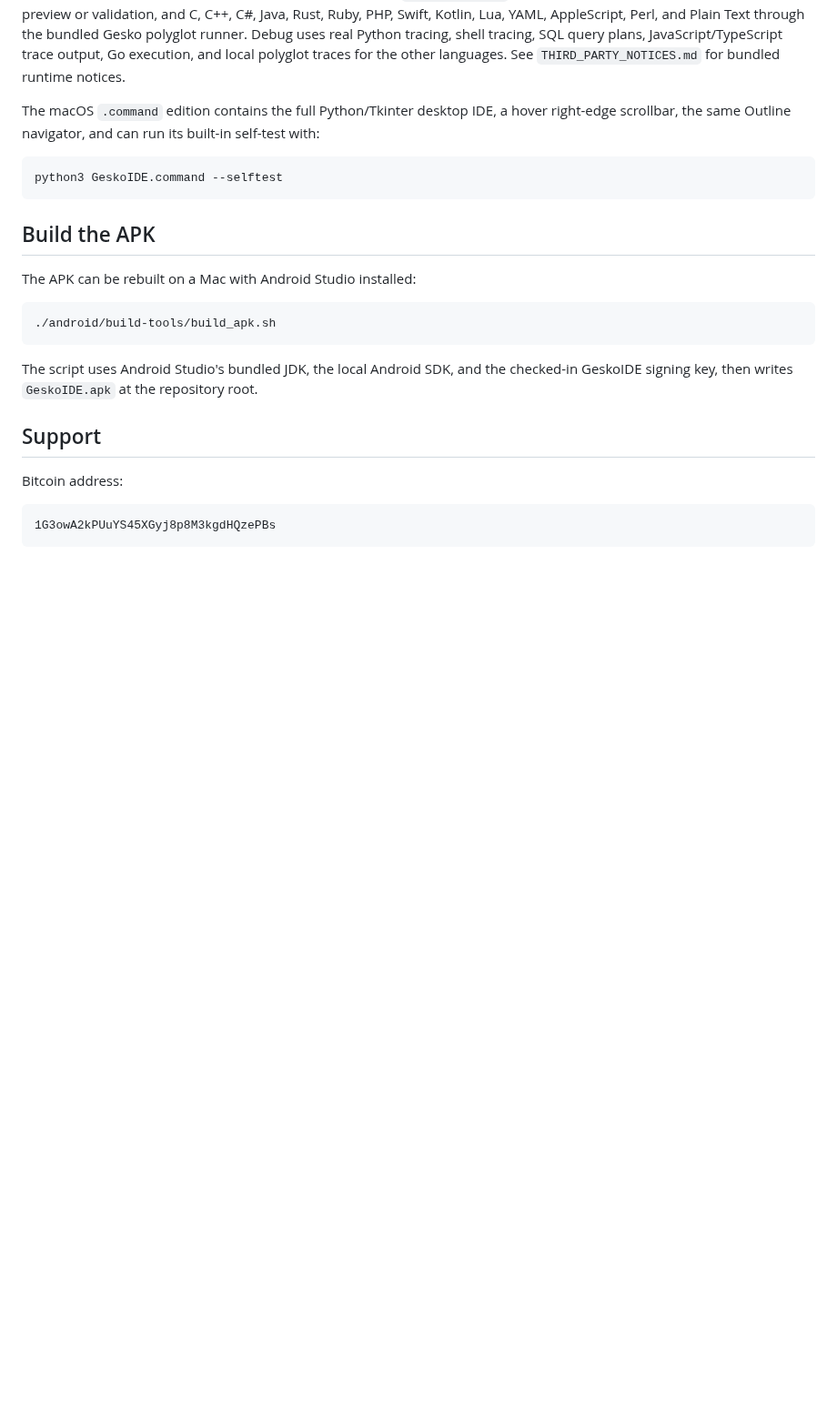
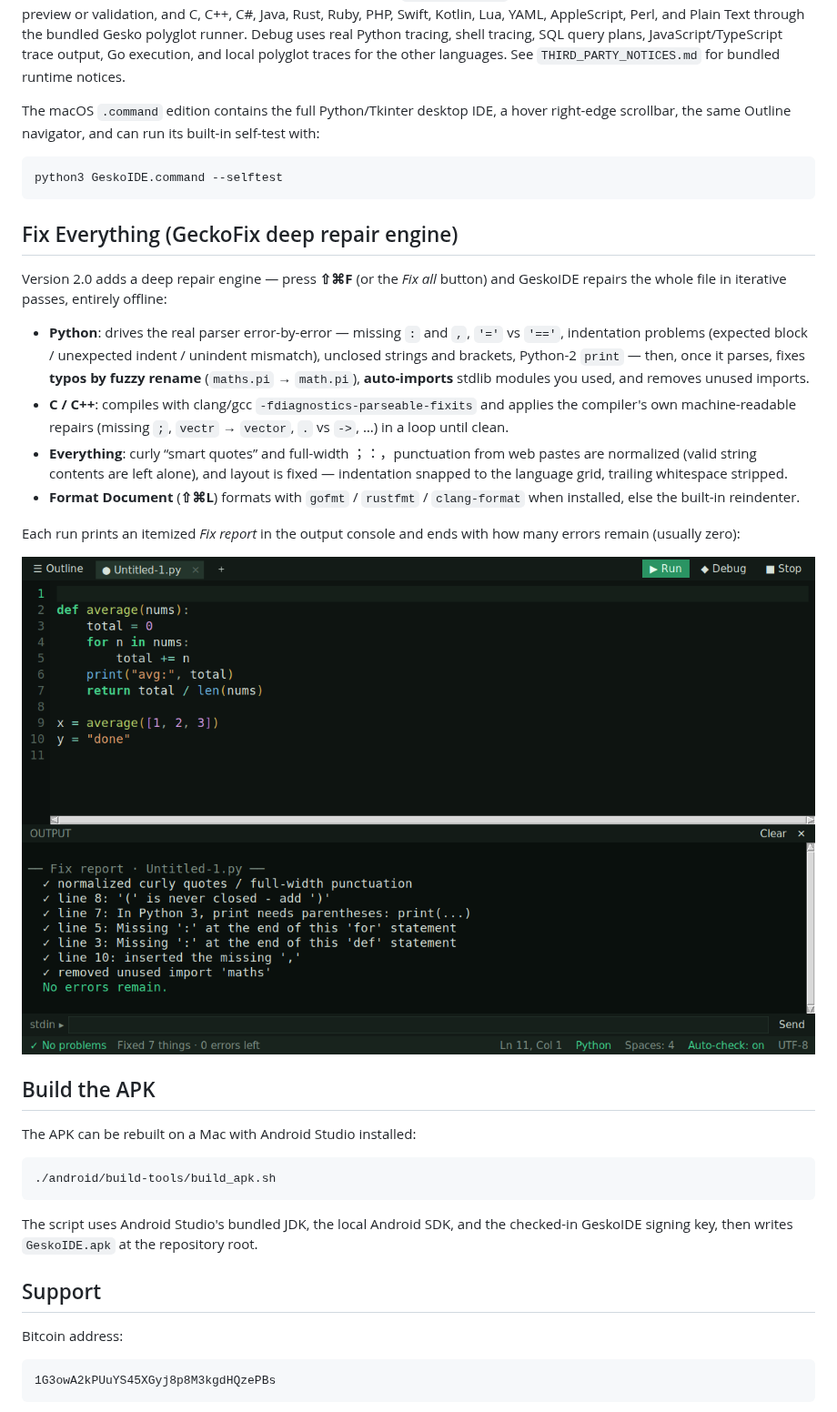
Before and after one commit to richardjiangs/GeckoIDE, a Markdown page: README.md, the part around the change. Shown at 91% size. Drawn GitHub-style; pictures changed too: docs/fixreport.png (added); blank space fills up the shorter version.

Commit message:
Add GeckoFix: deep multi-pass repair engine (Fix Everything + Format)
Built on top of the user's latest main (outline pane, Android build, Pages
site). The fixer now repairs whole files, not single lines - offline, no
APIs - by driving each language's own toolchain in iterative rounds:

- Python: parser-driven repair catalog dispatched on real SyntaxError
  messages - missing ':' and ',', '=' vs '==', expected-indented-block /
  unexpected-indent / unindent-mismatch (candidate repairs verified by
  re-parsing), unterminated strings, py2 print. Once parsing succeeds,
  semantic repairs run: typo renames via fuzzy match against defined
  names/builtins/stdlib, auto-import of used stdlib modules, unused-import
  removal.
- C/C++: compile with -fdiagnostics-parseable-fixits and apply the
  compiler's own machine-readable edits (missing ';', typo suggestions
  like vectr->vector) in a loop until clean.
- All languages: unicode punctuation normalization (curly quotes,
  full-width ;:, from web pastes; valid string contents protected) and
  layout repair - indentation snapped to the language grid (python
  reindent verified AST-identical; brace reindent for C-family), trailing
  whitespace stripped.
- Fix Everything runs on a background thread, prints an itemized fix
  report to the output console, and reports how many errors remain.
  Format Document (Shift-Cmd-L) uses gofmt/rustfmt/clang-format when
  installed, else the built-in reindenter.
- Pages copy of GeskoIDE.command updated so the site serves 2.0.0.

Torture test in the self-suite: an 8-error Python file (missing colons,
unclosed paren, py2 print, bad indent, missing comma, smart quotes,
unused import) is repaired to a compile-clean file in one call; a C++
file with a template typo and missing ';' likewise. Self-test grows to
44 cases. Bumped to 2.0.0.

Co-Authored-By: Claude Fable 5 <noreply@anthropic.com>
Claude-Session: https://claude.ai/code/session_01E1pT4313ZU43chAcNJZR1n

````diff
--- a/README.md
+++ b/README.md
@@ -32,6 +32,19 @@ The macOS `.command` edition contains the full Python/Tkinter desktop IDE, a hov
 python3 GeskoIDE.command --selftest
 ```
 
+## Fix Everything (GeckoFix deep repair engine)
+
+Version 2.0 adds a deep repair engine — press **⇧⌘F** (or the *Fix all* button) and GeskoIDE repairs the whole file in iterative passes, entirely offline:
+
+- **Python**: drives the real parser error-by-error — missing `:` and `,`, `'='` vs `'=='`, indentation problems (expected block / unexpected indent / unindent mismatch), unclosed strings and brackets, Python-2 `print` — then, once it parses, fixes **typos by fuzzy rename** (`maths.pi` → `math.pi`), **auto-imports** stdlib modules you used, and removes unused imports.
+- **C / C++**: compiles with clang/gcc `-fdiagnostics-parseable-fixits` and applies the compiler's own machine-readable repairs (missing `;`, `vectr` → `vector`, `.` vs `->`, …) in a loop until clean.
+- **Everything**: curly “smart quotes” and full-width ；：，punctuation from web pastes are normalized (valid string contents are left alone), and layout is fixed — indentation snapped to the language grid, trailing whitespace stripped.
+- **Format Document** (**⇧⌘L**) formats with `gofmt` / `rustfmt` / `clang-format` when installed, else the built-in reindenter.
+
+Each run prints an itemized *Fix report* in the output console and ends with how many errors remain (usually zero):
+
+![Fix Everything repairing an 8-error file with an itemized report](docs/fixreport.png)
+
 ## Build the APK
 
 The APK can be rebuilt on a Mac with Android Studio installed:
````
Also changed, not shown: 2 other files.
